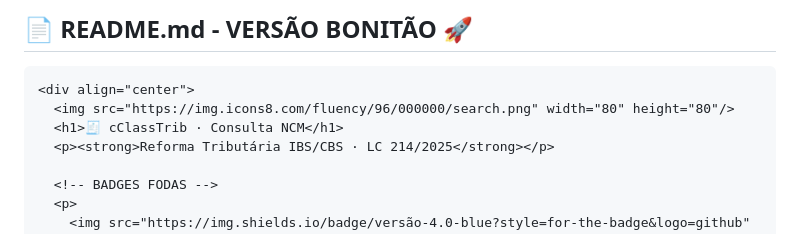
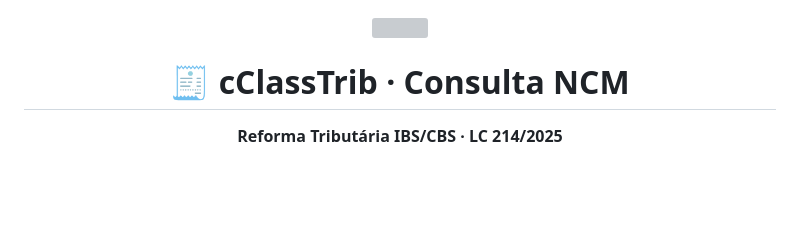
Before and after one commit to franklind22/cclasstrib-app, a Markdown page: README.md, the part around the change. GitHub-like rendering; blank space fills up the shorter version; grey boxes are pictures that could not be loaded.

````diff
--- a/README.md
+++ b/README.md
@@ -1,6 +1,4 @@
-## 📄 **README.md - VERSÃO BONITÃO 🚀**
 
-```markdown
 <div align="center">
   <img src="https://img.icons8.com/fluency/96/000000/search.png" width="80" height="80"/>
   <h1>🧾 cClassTrib · Consulta NCM</h1>
````
